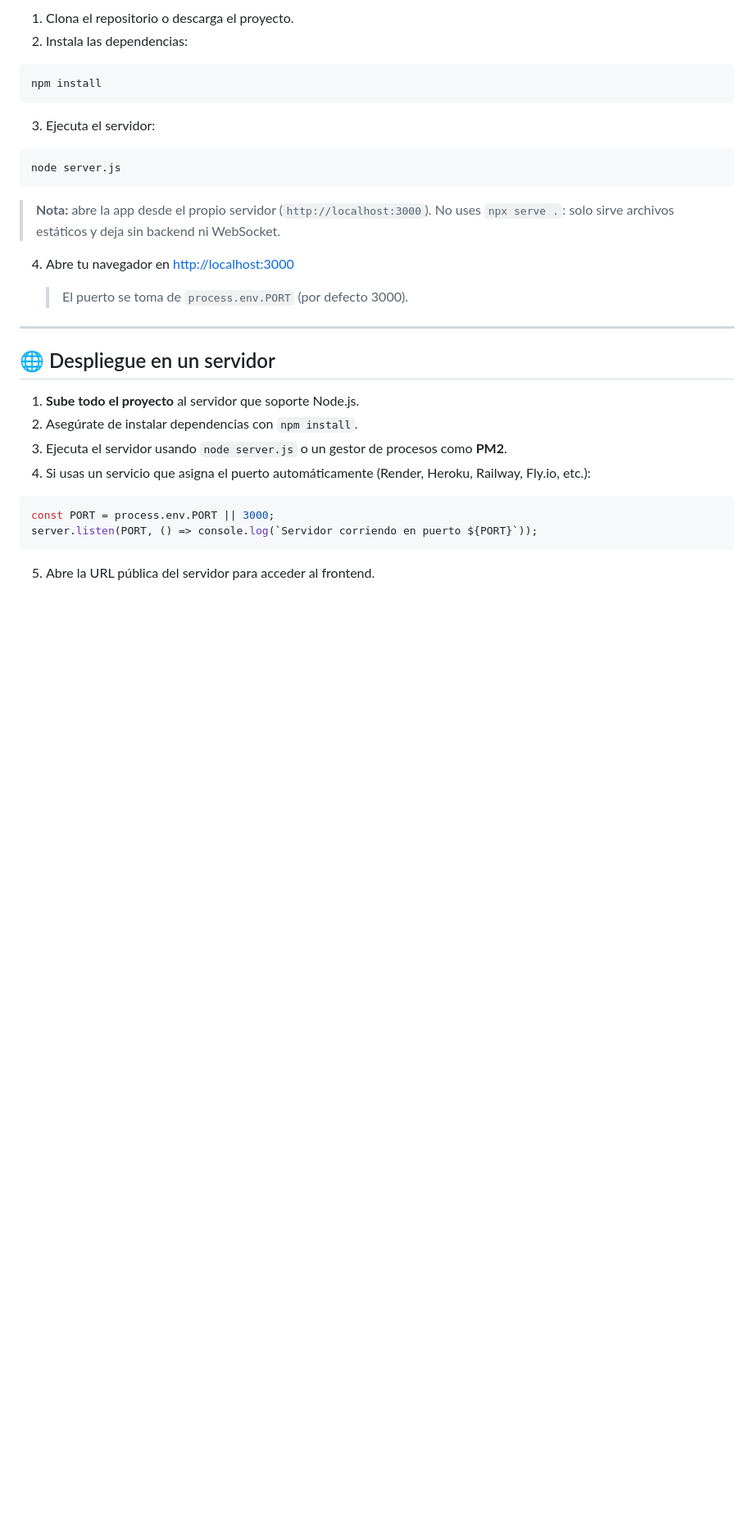
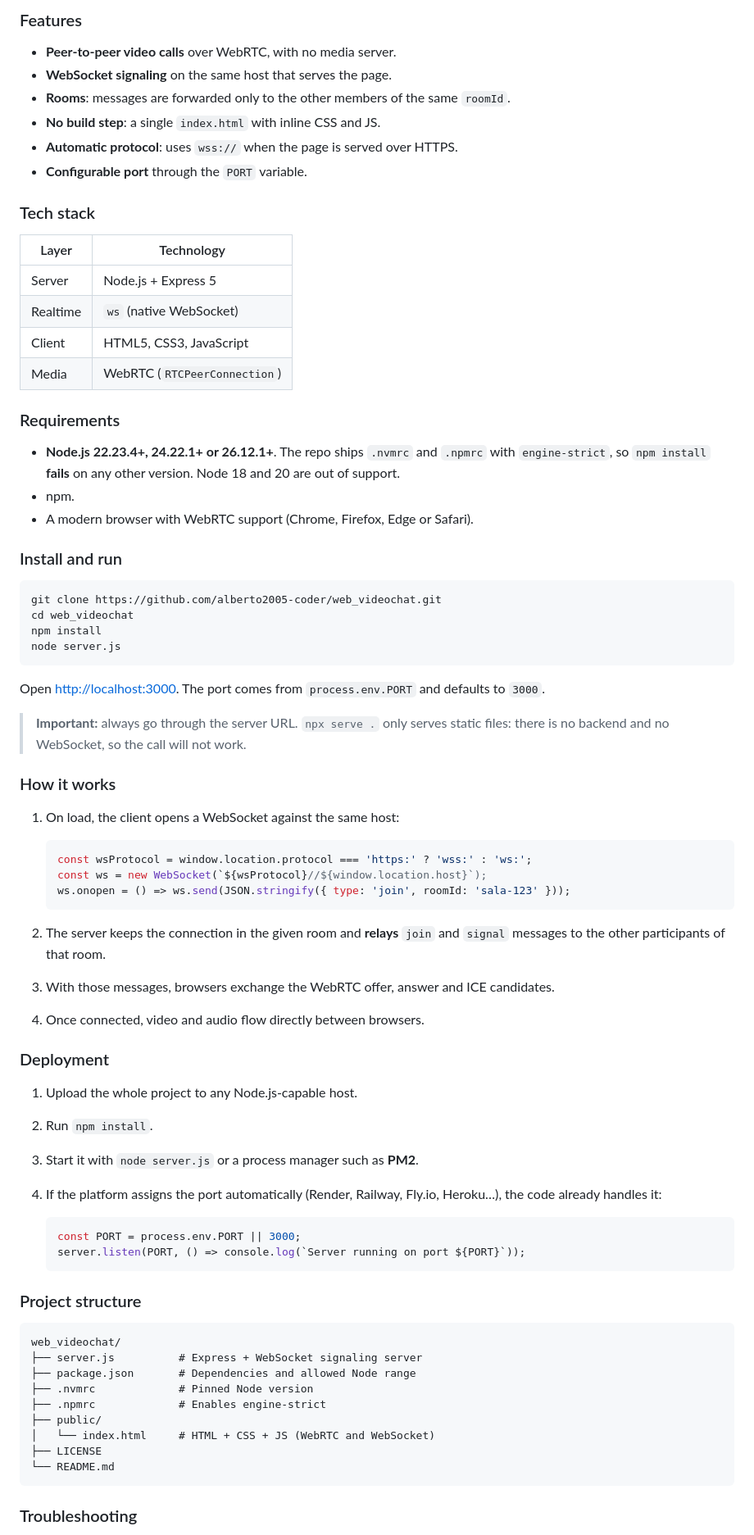
Before and after one commit to alberto2005-coder/web_videochat, a Markdown page: README.md, the part around one of its changes. Shown at 82% size. Drawn GitHub-style; blank space fills up the shorter version.

Commit message:
docs: README bilingüe (ES/EN) con índice

````diff
--- a/README.md
+++ b/README.md
@@ -42,37 +138,80 @@ Esta aplicación combina **frontend estático** (HTML, CSS, JS) y un **backend e
 
-1. Clona el repositorio o descarga el proyecto.
-2. Instala las dependencias:
+### Features
+
+- **Peer-to-peer video calls** over WebRTC, with no media server.
+- **WebSocket signaling** on the same host that serves the page.
+- **Rooms**: messages are forwarded only to the other members of the same `roomId`.
+- **No build step**: a single `index.html` with inline CSS and JS.
+- **Automatic protocol**: uses `wss://` when the page is served over HTTPS.
+- **Configurable port** through the `PORT` variable.
+
+### Tech stack
+
+| Layer | Technology |
+|---|---|
+| Server | Node.js + Express 5 |
+| Realtime | `ws` (native WebSocket) |
+| Client | HTML5, CSS3, JavaScript |
+| Media | WebRTC (`RTCPeerConnection`) |
+
+### Requirements
+
+- **Node.js 22.23.4+, 24.22.1+ or 26.12.1+**. The repo ships `.nvmrc` and `.npmrc` with `engine-strict`, so `npm install` **fails** on any other version. Node 18 and 20 are out of support.
+- npm.
+- A modern browser with WebRTC support (Chrome, Firefox, Edge or Safari).
+
+### Install and run
 
 ```bash
+git clone https://github.com/alberto2005-coder/web_videochat.git
+cd web_videochat
 npm install
-```
-
-3. Ejecuta el servidor:
-
-```bash
 node server.js
 ```
 
-> **Nota:** abre la app desde el propio servidor (`http://localhost:3000`). No uses
-> `npx serve .`: solo sirve archivos estáticos y deja sin backend ni WebSocket.
+Open [http://localhost:3000](http://localhost:3000). The port comes from `process.env.PORT` and defaults to `3000`.
 
-4. Abre tu navegador en [http://localhost:3000](http://localhost:3000)
+> **Important:** always go through the server URL. `npx serve .` only serves static files: there is no backend and no WebSocket, so the call will not work.
 
-   > El puerto se toma de `process.env.PORT` (por defecto 3000).
+### How it works
 
----
+1. On load, the client opens a WebSocket against the same host:
 
-## 🌐 Despliegue en un servidor
+   ```js
+   const wsProtocol = window.location.protocol === 'https:' ? 'wss:' : 'ws:';
+   const ws = new WebSocket(`${wsProtocol}//${window.location.host}`);
+   ws.onopen = () => ws.send(JSON.stringify({ type: 'join', roomId: 'sala-123' }));
+   ```
 
-1. **Sube todo el proyecto** al servidor que soporte Node.js.
-2. Asegúrate de instalar dependencias con `npm install`.
-3. Ejecuta el servidor usando `node server.js` o un gestor de procesos como **PM2**.
-4. Si usas un servicio que asigna el puerto automáticamente (Render, Heroku, Railway, Fly.io, etc.):
+2. The server keeps the connection in the given room and **relays** `join` and `signal` messages to the other participants of that room.
+3. With those messages, browsers exchange the WebRTC offer, answer and ICE candidates.
+4. Once connected, video and audio flow directly between browsers.
 
-```js
-const PORT = process.env.PORT || 3000;
-server.listen(PORT, () => console.log(`Servidor corriendo en puerto ${PORT}`));
+### Deployment
+
+1. Upload the whole project to any Node.js-capable host.
+2. Run `npm install`.
+3. Start it with `node server.js` or a process manager such as **PM2**.
+4. If the platform assigns the port automatically (Render, Railway, Fly.io, Heroku…), the code already handles it:
+
+   ```js
+   const PORT = process.env.PORT || 3000;
+   server.listen(PORT, () => console.log(`Server running on port ${PORT}`));
+   ```
+
+### Project structure
+
+```text
+web_videochat/
+├── server.js          # Express + WebSocket signaling server
+├── package.json       # Dependencies and allowed Node range
+├── .nvmrc             # Pinned Node version
+├── .npmrc             # Enables engine-strict
+├── public/
+│   └── index.html     # HTML + CSS + JS (WebRTC and WebSocket)
+├── LICENSE
+└── README.md
 ```
 
-5. Abre la URL pública del servidor para acceder al frontend.
+### Troubleshooting
 
````
Also changed, not shown: other parts of README.md (+128 -70 lines).
